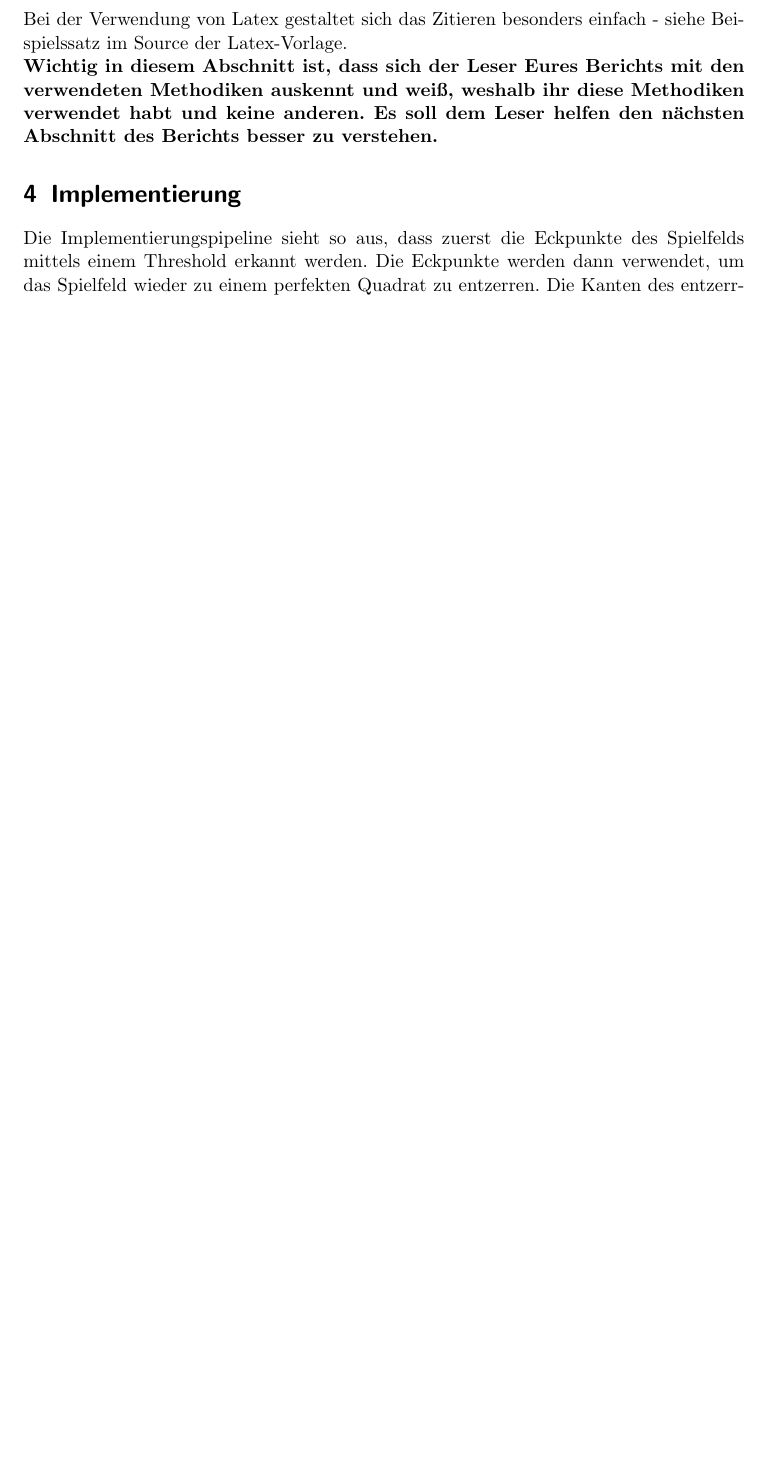
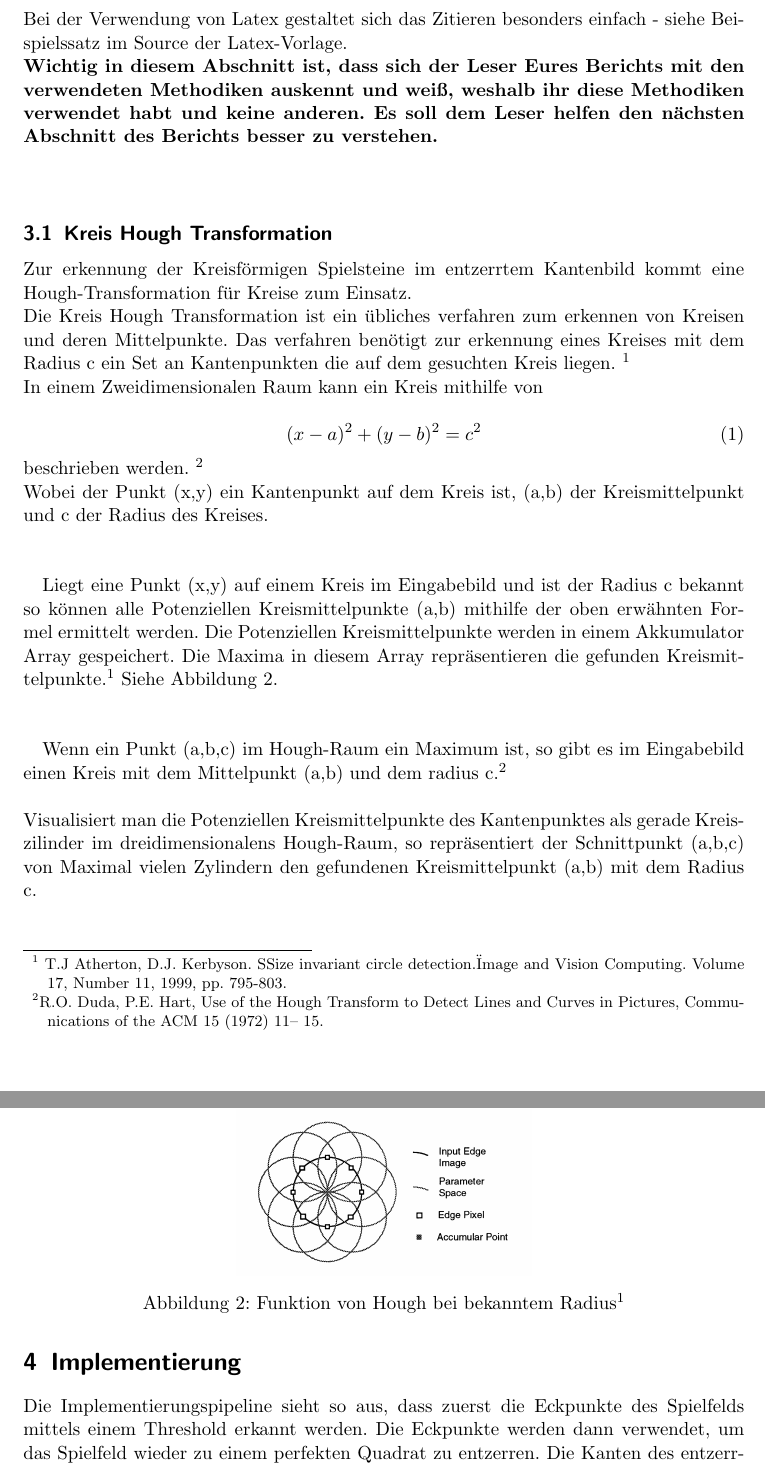
Before and after one commit to smonist/nine-mans-morris, a LaTeX document (bericht/edbv_C_3.tex): part of page 4 of 8 before the commit and two parts of pages 4 and 5 of 9 after it, the two joined at a grey line, cut so that both start at the same text, the shorter picture padded with empty space. Compiled offline with pdfLaTeX.

Commit message:
bericht hugh transformation

```diff
--- a/bericht/edbv_C_3.tex
+++ b/bericht/edbv_C_3.tex
@@ -138,6 +138,42 @@ Die erwähnten Methoden werden zum größten Teil auf Beschreibungen in Büchern
 Ein Beispielsatz (inkl. entsprechender Literaturangabe am Ende des Berichts): Interest Points wurden mittels Scale Invariant Feature Transform \cite{lowe2004} detektiert.\\
 Bei der Verwendung von Latex gestaltet sich das Zitieren besonders einfach - siehe Beispielssatz im Source der Latex-Vorlage.\\
 \textbf{Wichtig in diesem Abschnitt ist, dass sich der Leser Eures Berichts mit den verwendeten Methodiken auskennt und weiß, weshalb ihr diese Methodiken verwendet habt und keine anderen. Es soll dem Leser helfen den nächsten Abschnitt des Berichts besser zu verstehen.}
+\\
+\\
+\subsection{Kreis Hough Transformation}
+Zur erkennung der Kreisförmigen Spielsteine im entzerrtem Kantenbild kommt eine Hough-Transformation für Kreise zum Einsatz. \\
+Die Kreis Hough Transformation ist ein übliches verfahren zum erkennen von Kreisen und deren Mittelpunkte. Das verfahren benötigt zur erkennung eines Kreises mit dem Radius c ein Set an Kantenpunkten die auf dem gesuchten Kreis liegen.
+	\footnote{\label{houghnote2} T.J Atherton, D.J. Kerbyson. "Size invariant circle detection." Image and Vision Computing.
+	Volume 17, Number 11, 1999, pp. 795-803.}\\
+In einem Zweidimensionalen Raum kann ein Kreis mithilfe von \\
+\begin{equation}
+(x - a)^2 +(y - b)^2 = c^2
+\end{equation}
+beschrieben werden. \footnote{\label{houghnote1}R.O. Duda, P.E. Hart, Use of the Hough Transform to Detect Lines and Curves in Pictures, Communications of the ACM 15 (1972) 11– 15.
+}\\
+Wobei der Punkt (x,y) ein Kantenpunkt auf dem Kreis ist, (a,b) der Kreismittelpunkt und c der Radius des Kreises.\\
+\\
+
+
+Liegt eine Punkt (x,y) auf einem Kreis im Eingabebild und ist der Radius c bekannt so k\"onnen alle Potenziellen Kreismittelpunkte (a,b) mithilfe der oben erwähnten Formel ermittelt werden. Die Potenziellen Kreismittelpunkte werden in einem Akkumulator Array gespeichert. Die Maxima in diesem Array repräsentieren die gefunden Kreismittelpunkte.\footref{houghnote2} Siehe Abbildung \ref{fig:hough2d}.\\
+\\
+\begin{figure}[ht]
+	\centering
+		\includegraphics[width=6cm]{2dhough_darstellung.png}\\
+	\caption[Funktion von Hough bei bekanntem Radius]{Funktion von Hough bei bekanntem Radius\footref{houghnote2}}
+	\label{fig:hough2d}
+\end{figure}
+
+Wenn ein Punkt (a,b,c) im Hough-Raum ein Maximum ist, so gibt es im Eingabebild einen Kreis mit dem Mittelpunkt (a,b) und dem radius c.\footref{houghnote1}
+\\
+\\
+Visualisiert man die Potenziellen Kreismittelpunkte des Kantenpunktes als gerade Kreiszilinder im dreidimensionalens Hough-Raum, so repräsentiert der Schnittpunkt (a,b,c) von Maximal vielen Zylindern den gefundenen Kreismittelpunkt (a,b) mit dem Radius c.
+
+
+
+
+
+
 %%------------------------------------------------------
 
 %%------------------------------------------------------
```
Also changed, not shown: bericht/edbv_C_3.pdf, bericht/images/2dhough_darstellung.png (added).
